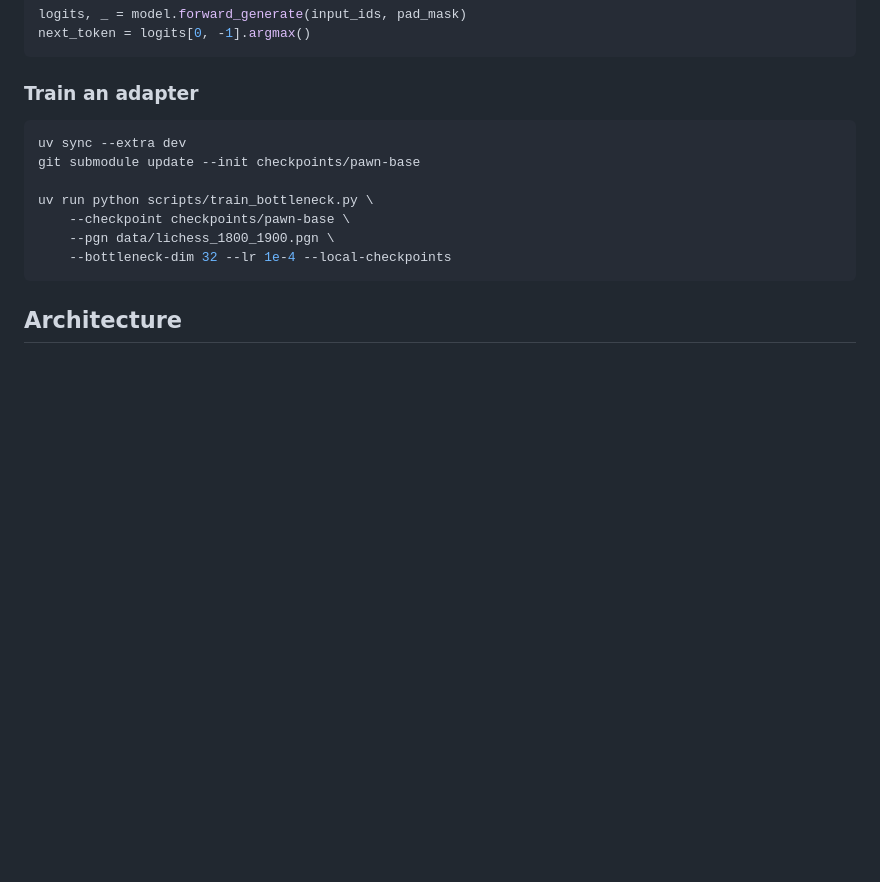
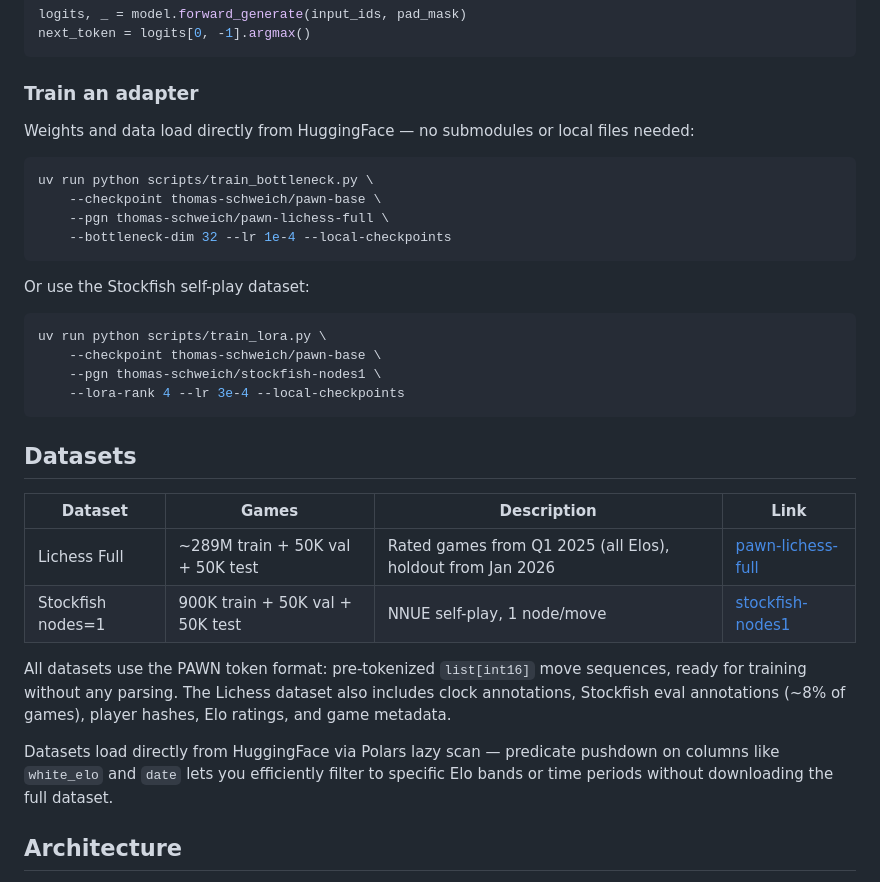
Before and after one commit to thomas-schweich/PAWN, a Markdown page: README.md, the part around the change. Drawn GitHub-style; blank space fills up the shorter version.

Commit message:
Update docs: final 100K results, HF dataset links, HF-based training examples
- ACCURACY_CEILING.md: update "step ~69K" to final 100K step results
  (small 6.73%, base 6.86%, large 6.94%)
- README.md: adapter training examples now load weights and data directly
  from HuggingFace (no submodules or local files needed)
- README.md: add Datasets section with links to pawn-lichess-full and
  stockfish-nodes1 on HuggingFace
- Uploaded dataset card for thomas-schweich/pawn-lichess-full with full
  schema docs, eval coverage stats, usage examples

````diff
--- a/README.md
+++ b/README.md
@@ -87,15 +87,34 @@ next_token = logits[0, -1].argmax()
 
 ### Train an adapter
 
+Weights and data load directly from HuggingFace — no submodules or local files needed:
+
 ```bash
-uv sync --extra dev
-git submodule update --init checkpoints/pawn-base
-
 uv run python scripts/train_bottleneck.py \
-    --checkpoint checkpoints/pawn-base \
-    --pgn data/lichess_1800_1900.pgn \
+    --checkpoint thomas-schweich/pawn-base \
+    --pgn thomas-schweich/pawn-lichess-full \
     --bottleneck-dim 32 --lr 1e-4 --local-checkpoints
 ```
+
+Or use the Stockfish self-play dataset:
+
+```bash
+uv run python scripts/train_lora.py \
+    --checkpoint thomas-schweich/pawn-base \
+    --pgn thomas-schweich/stockfish-nodes1 \
+    --lora-rank 4 --lr 3e-4 --local-checkpoints
+```
+
+## Datasets
+
+| Dataset | Games | Description | Link |
+|---------|-------|-------------|------|
+| Lichess Full | ~289M train + 50K val + 50K test | Rated games from Q1 2025 (all Elos), holdout from Jan 2026 | [pawn-lichess-full](https://huggingface.co/datasets/thomas-schweich/pawn-lichess-full) |
+| Stockfish nodes=1 | 900K train + 50K val + 50K test | NNUE self-play, 1 node/move | [stockfish-nodes1](https://huggingface.co/datasets/thomas-schweich/stockfish-nodes1) |
+
+All datasets use the PAWN token format: pre-tokenized `list[int16]` move sequences, ready for training without any parsing. The Lichess dataset also includes clock annotations, Stockfish eval annotations (~8% of games), player hashes, Elo ratings, and game metadata.
+
+Datasets load directly from HuggingFace via Polars lazy scan — predicate pushdown on columns like `white_elo` and `date` lets you efficiently filter to specific Elo bands or time periods without downloading the full dataset.
 
 ## Architecture
 
````
Also changed, not shown: docs/ACCURACY_CEILING.md (+5 -5 lines).
